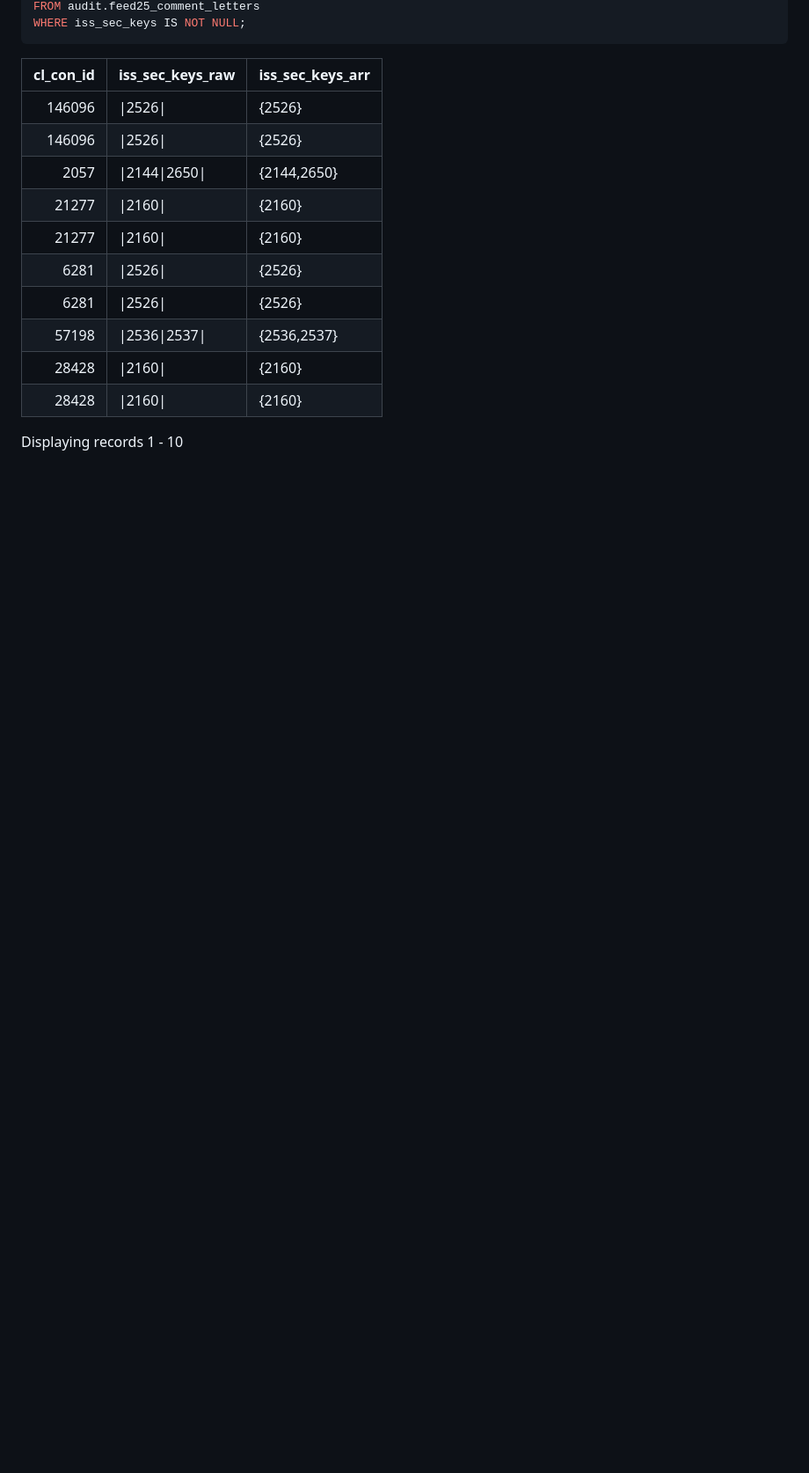
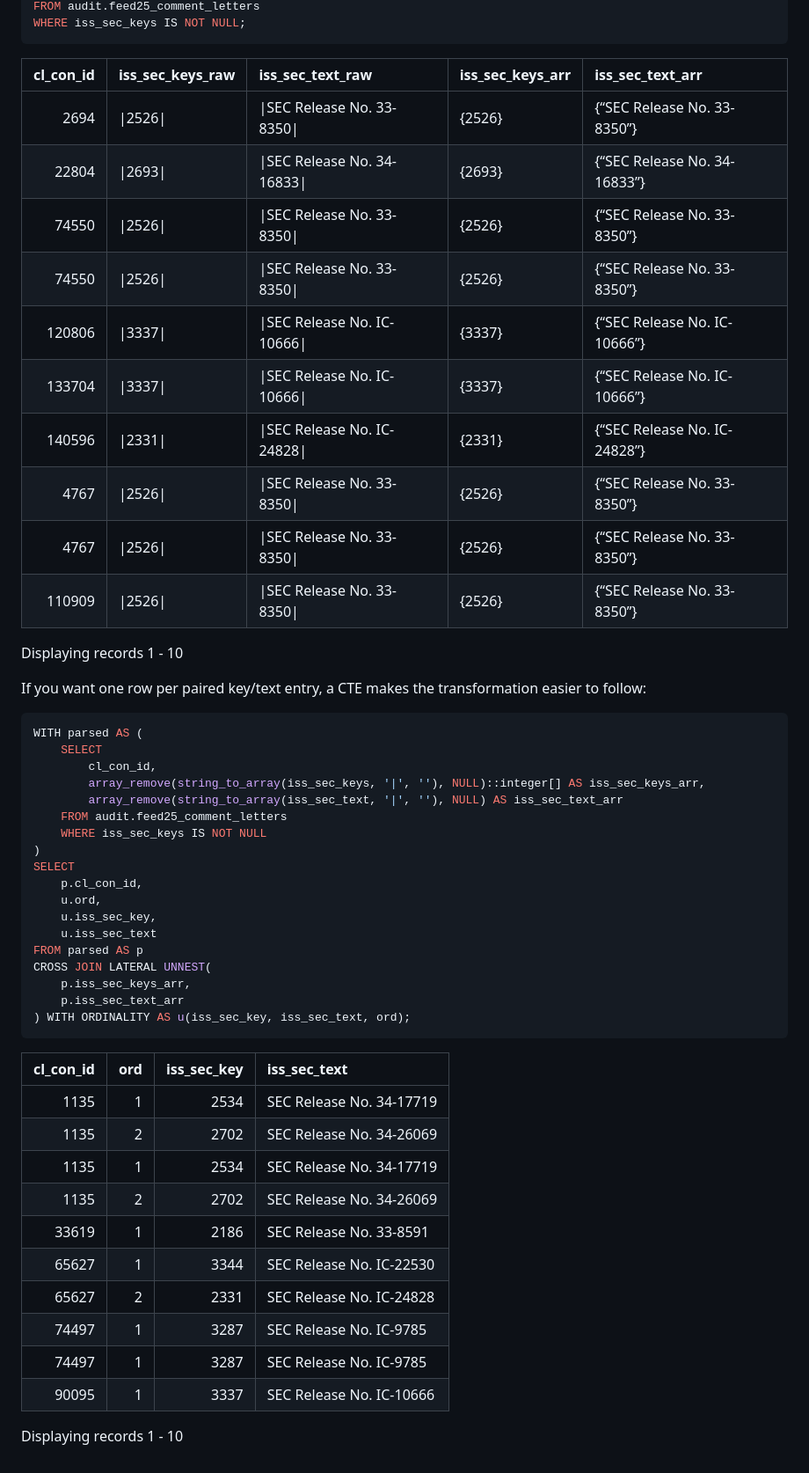
Before and after one commit to iangow/wrds_pg, a Markdown page: audit/readme.md, the part around one of its changes. Shown at 88% size. GitHub-like rendering; blank space fills up the shorter version.

Commit message:
Render updated audit README

````diff
--- a/audit/readme.md
+++ b/audit/readme.md
@@ -238,17 +241,56 @@ FROM audit.feed25_comment_letters
 WHERE iss_sec_keys IS NOT NULL;
 ```
 
-| cl_con_id | iss_sec_keys_raw | iss_sec_keys_arr |
-|----------:|:-----------------|:-----------------|
-|    146096 | \|2526\|         | {2526}           |
-|    146096 | \|2526\|         | {2526}           |
-|      2057 | \|2144\|2650\|   | {2144,2650}      |
-|     21277 | \|2160\|         | {2160}           |
-|     21277 | \|2160\|         | {2160}           |
-|      6281 | \|2526\|         | {2526}           |
-|      6281 | \|2526\|         | {2526}           |
-|     57198 | \|2536\|2537\|   | {2536,2537}      |
-|     28428 | \|2160\|         | {2160}           |
-|     28428 | \|2160\|         | {2160}           |
+| cl_con_id | iss_sec_keys_raw | iss_sec_text_raw | iss_sec_keys_arr | iss_sec_text_arr |
+|---:|:---|:---|:---|:---|
+| 2694 | \|2526\| | \|SEC Release No. 33-8350\| | {2526} | {“SEC Release No. 33-8350”} |
+| 22804 | \|2693\| | \|SEC Release No. 34-16833\| | {2693} | {“SEC Release No. 34-16833”} |
+| 74550 | \|2526\| | \|SEC Release No. 33-8350\| | {2526} | {“SEC Release No. 33-8350”} |
+| 74550 | \|2526\| | \|SEC Release No. 33-8350\| | {2526} | {“SEC Release No. 33-8350”} |
+| 120806 | \|3337\| | \|SEC Release No. IC-10666\| | {3337} | {“SEC Release No. IC-10666”} |
+| 133704 | \|3337\| | \|SEC Release No. IC-10666\| | {3337} | {“SEC Release No. IC-10666”} |
+| 140596 | \|2331\| | \|SEC Release No. IC-24828\| | {2331} | {“SEC Release No. IC-24828”} |
+| 4767 | \|2526\| | \|SEC Release No. 33-8350\| | {2526} | {“SEC Release No. 33-8350”} |
+| 4767 | \|2526\| | \|SEC Release No. 33-8350\| | {2526} | {“SEC Release No. 33-8350”} |
+| 110909 | \|2526\| | \|SEC Release No. 33-8350\| | {2526} | {“SEC Release No. 33-8350”} |
 
 Displaying records 1 - 10
+
+If you want one row per paired key/text entry, a CTE makes the
+transformation easier to follow:
+
+``` sql
+WITH parsed AS (
+    SELECT
+        cl_con_id,
+        array_remove(string_to_array(iss_sec_keys, '|', ''), NULL)::integer[] AS iss_sec_keys_arr,
+        array_remove(string_to_array(iss_sec_text, '|', ''), NULL) AS iss_sec_text_arr
+    FROM audit.feed25_comment_letters
+    WHERE iss_sec_keys IS NOT NULL
+)
+SELECT
+    p.cl_con_id,
+    u.ord,
+    u.iss_sec_key,
+    u.iss_sec_text
+FROM parsed AS p
+CROSS JOIN LATERAL UNNEST(
+    p.iss_sec_keys_arr,
+    p.iss_sec_text_arr
+) WITH ORDINALITY AS u(iss_sec_key, iss_sec_text, ord);
+```
+
+| cl_con_id | ord | iss_sec_key | iss_sec_text             |
+|----------:|----:|------------:|:-------------------------|
+|      1135 |   1 |        2534 | SEC Release No. 34-17719 |
+|      1135 |   2 |        2702 | SEC Release No. 34-26069 |
+|      1135 |   1 |        2534 | SEC Release No. 34-17719 |
+|      1135 |   2 |        2702 | SEC Release No. 34-26069 |
+|     33619 |   1 |        2186 | SEC Release No. 33-8591  |
+|     65627 |   1 |        3344 | SEC Release No. IC-22530 |
+|     65627 |   2 |        2331 | SEC Release No. IC-24828 |
+|     74497 |   1 |        3287 | SEC Release No. IC-9785  |
+|     74497 |   1 |        3287 | SEC Release No. IC-9785  |
+|     90095 |   1 |        3337 | SEC Release No. IC-10666 |
+
+Displaying records 1 - 10
````
Also changed, not shown: other parts of audit/readme.md (+39 -36 lines).
